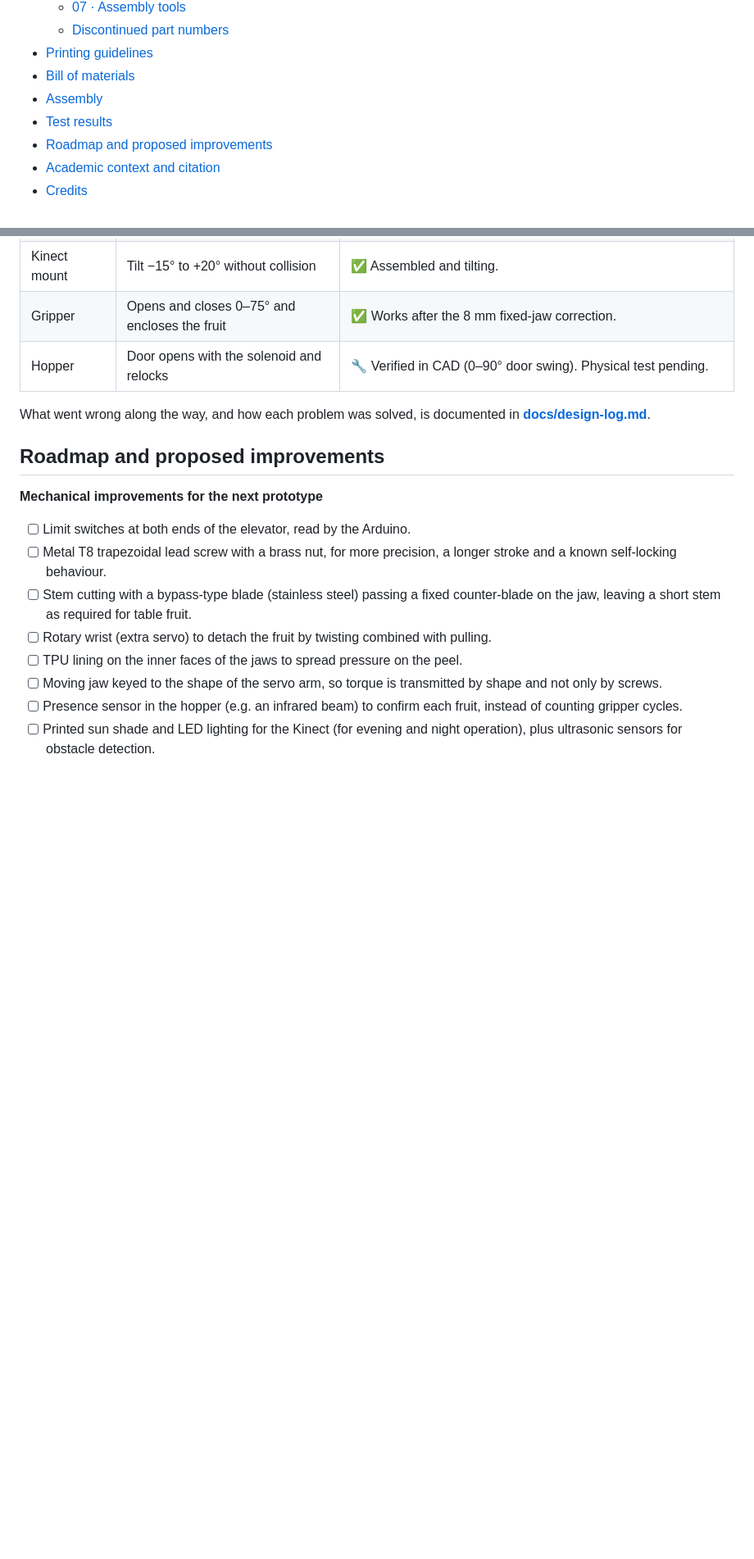
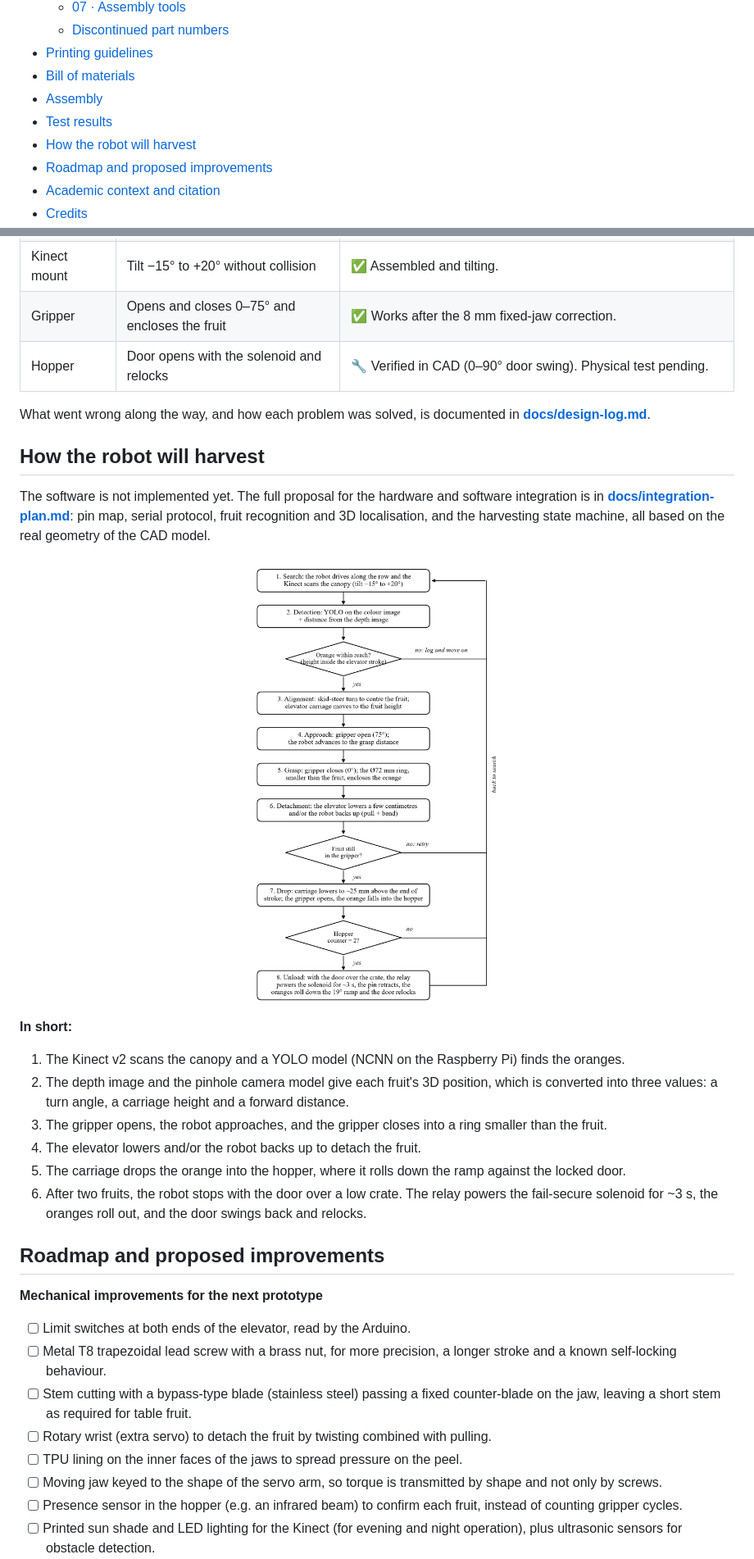
Before and after one commit to GHTassinari/CitrusHarvestingRobot, a Markdown page: README.md, 2 parts joined by grey strips. Shown at 82% size. Drawn GitHub-style; pictures changed too: images/harvest-cycle-flowchart.png (added); blank space fills up the shorter version.

```diff
--- a/README.md
+++ b/README.md
@@ -38,6 +38,7 @@
 - [Bill of materials](#bill-of-materials)
 - [Assembly](#assembly)
 - [Test results](#test-results)
+- [How the robot will harvest](#how-the-robot-will-harvest)
 - [Roadmap and proposed improvements](#roadmap-and-proposed-improvements)
 - [Academic context and citation](#academic-context-and-citation)
 - [Credits](#credits)
@@ -360,6 +361,23 @@ Bench tests on a firm indoor floor:
 
 What went wrong along the way, and how each problem was solved, is documented in **[docs/design-log.md](docs/design-log.md)**.
 
+## How the robot will harvest
+
+The software is not implemented yet. The full proposal for the hardware and software integration is in **[docs/integration-plan.md](docs/integration-plan.md)**: pin map, serial protocol, fruit recognition and 3D localisation, and the harvesting state machine, all based on the real geometry of the CAD model.
+
+<div align="center">
+<img src="images/harvest-cycle-flowchart.png" alt="Harvesting cycle flowchart" width="520">
+</div>
+
+**In short:**
+
+1. The Kinect v2 scans the canopy and a YOLO model (NCNN on the Raspberry Pi) finds the oranges.
+2. The depth image and the pinhole camera model give each fruit's 3D position, which is converted into three values: a turn angle, a carriage height and a forward distance.
+3. The gripper opens, the robot approaches, and the gripper closes into a ring smaller than the fruit.
+4. The elevator lowers and/or the robot backs up to detach the fruit.
+5. The carriage drops the orange into the hopper, where it rolls down the ramp against the locked door.
+6. After two fruits, the robot stops with the door over a low crate. The relay powers the fail-secure solenoid for ~3 s, the oranges roll out, and the door swings back and relocks.
+
 ## Roadmap and proposed improvements
 
 **Mechanical improvements for the next prototype**
```
Also changed, not shown: docs/integration-plan.md (added, +107 -0 lines).
